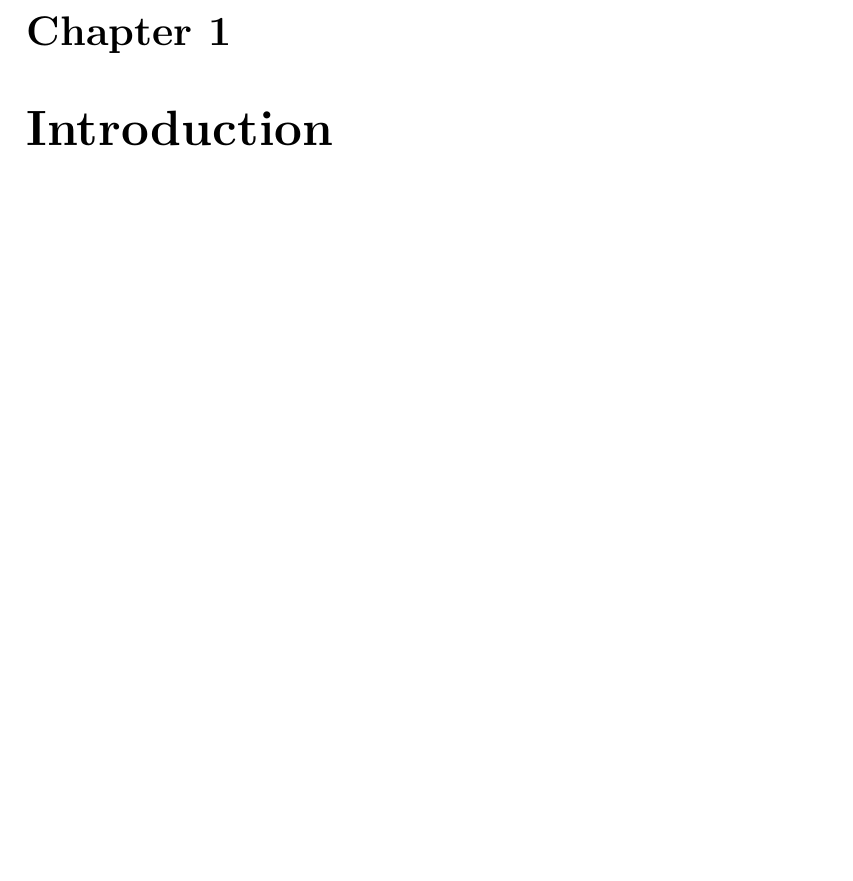
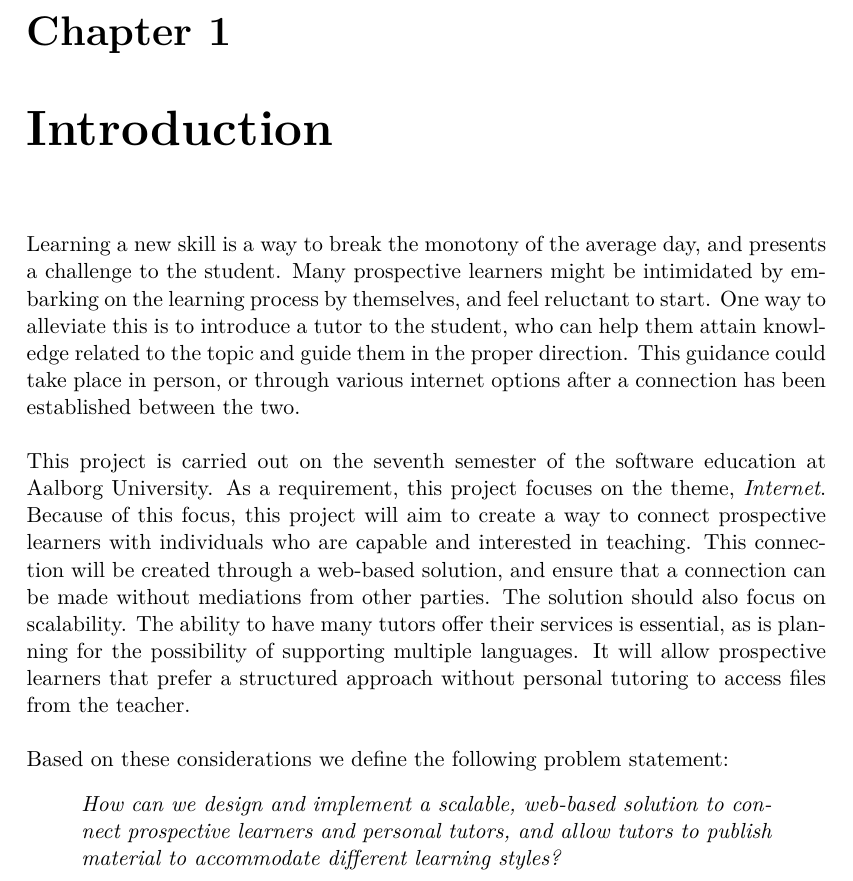
Before and after one commit to SW705E19/report, a LaTeX thesis (master.tex, which reads sections/introduction/introduction.tex): part of page 11 of 29, cut so that both start at the same text, the shorter picture padded with empty space. Compiled offline with pdfLaTeX.

Commit message:
start of intro

```diff
--- a/sections/introduction/introduction.tex
+++ b/sections/introduction/introduction.tex
@@ -1 +1,18 @@
 \chapter{Introduction}
+Learning a new skill is a way to break the monotony of the average day, and presents a challenge to the student.
+Many prospective learners might be intimidated by embarking on the learning process by themselves, and feel reluctant to start.
+One way to alleviate this is to introduce a tutor to the student, who can help them attain knowledge related to the topic and guide them in the proper direction.
+This guidance could take place in person, or through various internet options after a connection has been established between the two.
+\\\\
+This project is carried out on the seventh semester of the software education at Aalborg University.
+As a requirement, this project focuses on the theme, \textit{Internet}.
+Because of this focus, this project will aim to create a way to connect prospective learners with individuals who are capable and interested in teaching.
+This connection will be created through a web-based solution, and ensure that a connection can be made without mediations from other parties.
+The solution should also focus on scalability.
+The ability to have many tutors offer their services is essential, as is planning for the possibility of supporting multiple languages.
+It will allow prospective learners that prefer a structured approach without personal tutoring to access files from the teacher.
+\\\\
+Based on these considerations we define the following problem statement:
+\begin{quote}
+    \textit{How can we design and implement a scalable, web-based solution to connect prospective learners and personal tutors, and allow tutors to publish material to accommodate different learning styles?}
+\end{quote}
```
